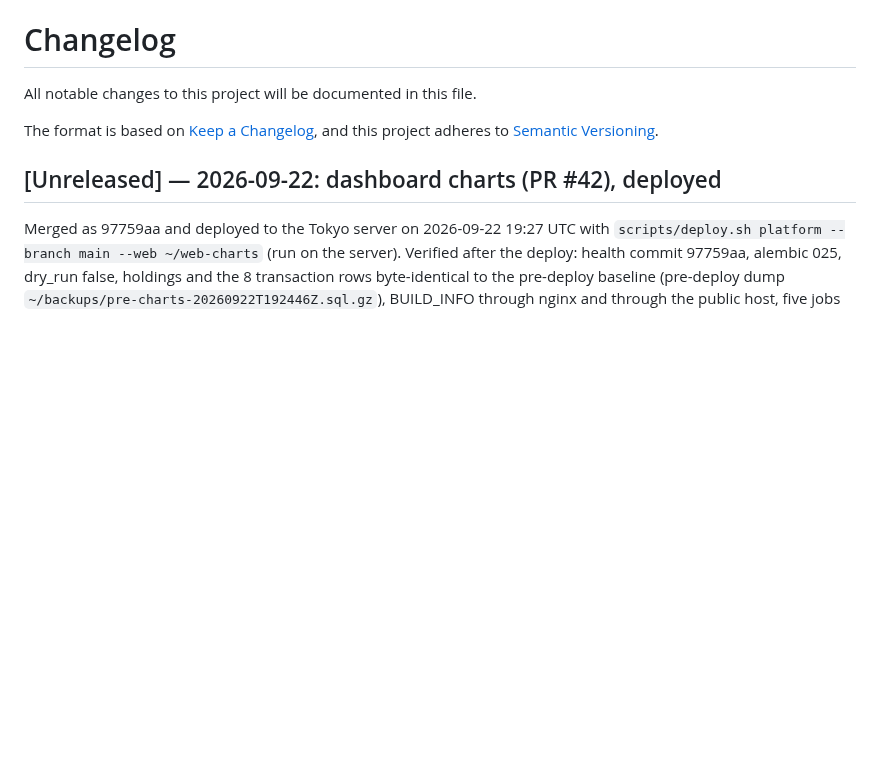
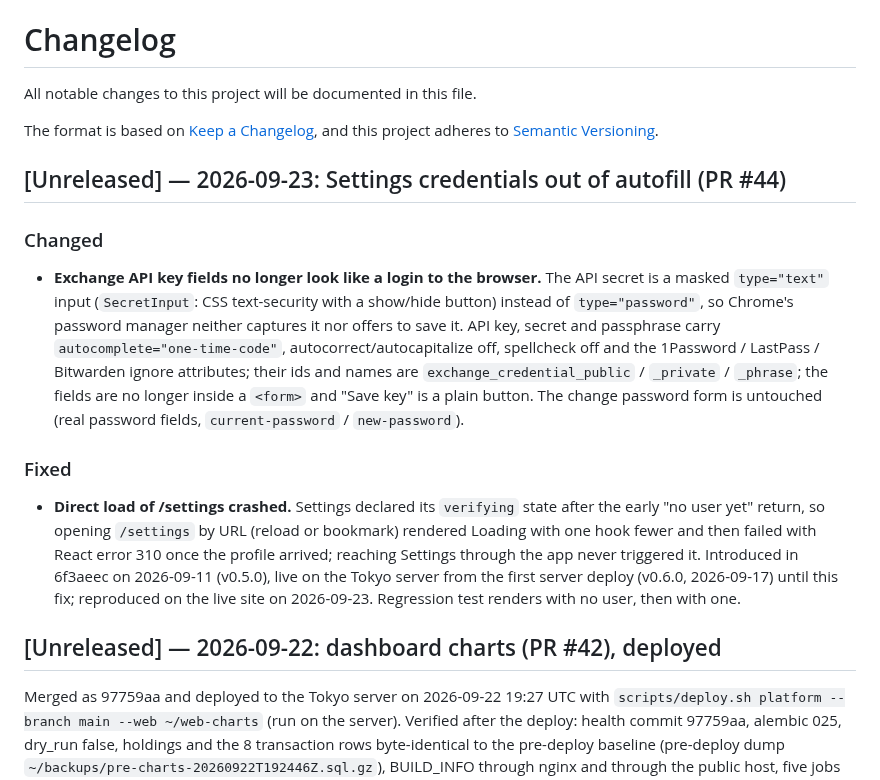
Before and after one commit to erwingarcia1/Minas-AI-Asset-Buy---Bitget---Private, a Markdown page: CHANGELOG.md, the part around the change. GitHub-like rendering; blank space fills up the shorter version.

Commit message:
CHANGELOG: PR #44 (anti-autofill key fields, direct-load Settings crash fixed; crash live since v0.6.0)
Co-Authored-By: Claude Fable 5.1 <noreply@anthropic.com>

```diff
--- a/CHANGELOG.md
+++ b/CHANGELOG.md
@@ -4,6 +4,33 @@ All notable changes to this project will be documented in this file.
 
 The format is based on [Keep a Changelog](https://keepachangelog.com/en/1.1.0/),
 and this project adheres to [Semantic Versioning](https://semver.org/spec/v2.0.0.html).
+
+## [Unreleased] — 2026-09-23: Settings credentials out of autofill (PR #44)
+
+### Changed
+
+* **Exchange API key fields no longer look like a login to the browser.** The
+  API secret is a masked `type="text"` input (`SecretInput`: CSS
+  text-security with a show/hide button) instead of `type="password"`, so
+  Chrome's password manager neither captures it nor offers to save it. API
+  key, secret and passphrase carry `autocomplete="one-time-code"`,
+  autocorrect/autocapitalize off, spellcheck off and the 1Password / LastPass /
+  Bitwarden ignore attributes; their ids and names are
+  `exchange_credential_public` / `_private` / `_phrase`; the fields are no
+  longer inside a `<form>` and "Save key" is a plain button. The change
+  password form is untouched (real password fields, `current-password` /
+  `new-password`).
+
+### Fixed
+
+* **Direct load of /settings crashed.** Settings declared its `verifying`
+  state after the early "no user yet" return, so opening `/settings` by URL
+  (reload or bookmark) rendered Loading with one hook fewer and then failed
+  with React error 310 once the profile arrived; reaching Settings through the
+  app never triggered it. Introduced in 6f3aeec on 2026-09-11 (v0.5.0), live on
+  the Tokyo server from the first server deploy (v0.6.0, 2026-09-17) until this
+  fix; reproduced on the live site on 2026-09-23. Regression test renders with
+  no user, then with one.
 
 ## [Unreleased] — 2026-09-22: dashboard charts (PR #42), deployed
 
```
